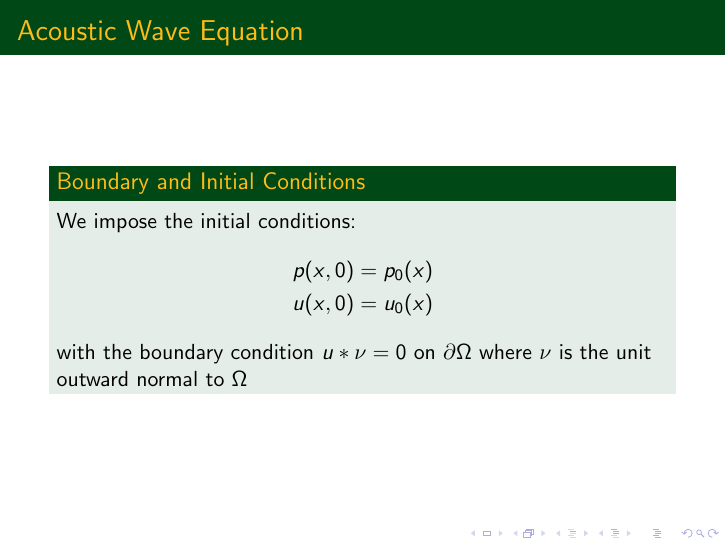
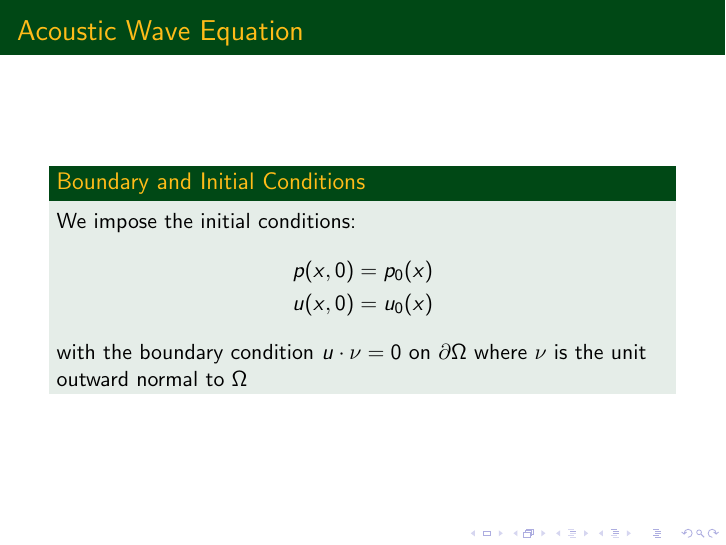
Before and after one commit to otkernell/Prelim, LaTeX slides (slides/talk.tex): page 7 of 27 before the commit and page 8 of 28 after it. Compiled offline with pdfLaTeX.

Commit message:
Minor talk changes

```diff
--- a/slides/talk.tex
+++ b/slides/talk.tex
@@ -125,7 +125,7 @@
 			p(x,0) = p_0(x) \\
 			u(x,0) = u_0(x)
 		\end{gather*}
-		with the boundary condition $u*\nu = 0$ on $\partial \Omega$ where $\nu$ is the unit outward normal to $\Omega$
+		with the boundary condition $u \cdot \nu = 0$ on $\partial \Omega$ where $\nu$ is the unit outward normal to $\Omega$
 	\end{block}
 \end{frame}
 
```
Also changed, not shown: slides/talk.pdf, slides/talk.tex (2 more changed lines), 4 other files.
